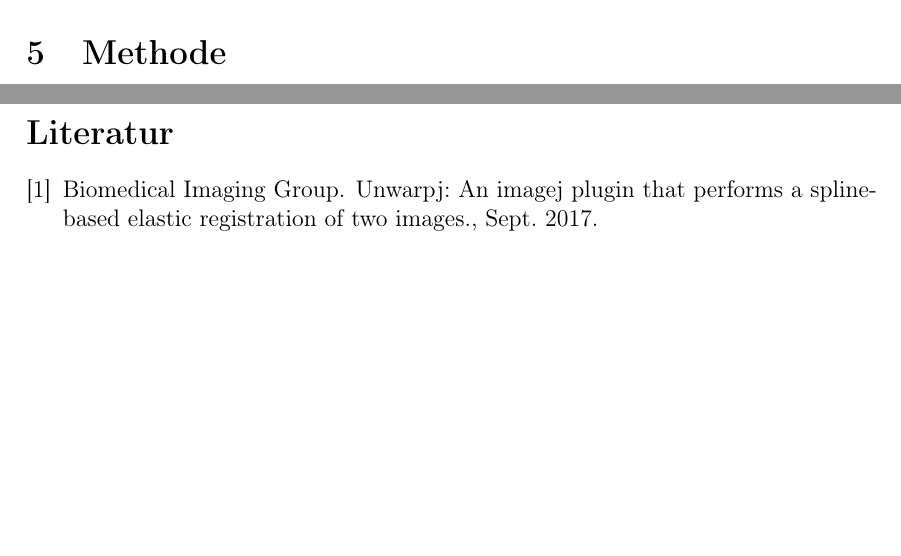
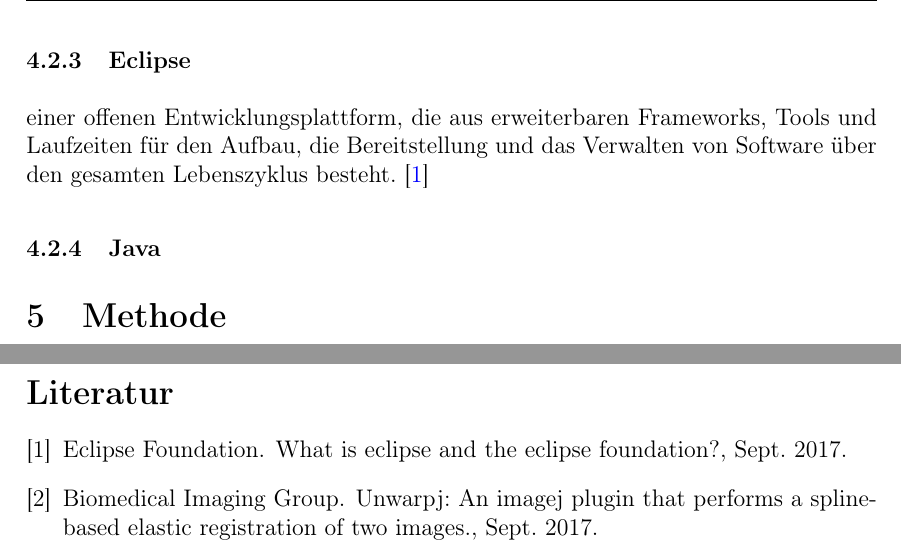
Before and after one commit to VeraBrockmeyer/MasterBV, a LaTeX document (LaTex/main.tex, which reads LaTex/Chapter/Materials/Materials.tex, LaTex/main.bib): two parts of pages 9 and 13 of 13, joined at a grey line, cut at the place of the change, the shorter picture padded with empty space. The pictures show the PDF file LaTex/main.pdf that the author committed with the source.

Commit message:
Eclipse description

```diff
--- a/LaTex/Chapter/Materials/Materials.tex
+++ b/LaTex/Chapter/Materials/Materials.tex
@@ -70,3 +70,9 @@ In dieser Anwendung wird es jedoch nicht zur Registrierung sondern nur zum erzeu
 
 \subsubsection{ImageJ}
 \newpage
+
+\subsubsection{Eclipse}
+einer offenen Entwicklungsplattform, die aus erweiterbaren Frameworks, Tools und Laufzeiten für den Aufbau, die Bereitstellung und das Verwalten von Software über den gesamten Lebenszyklus besteht.
+\cite{eclipse}
+
+\subsubsection{Java}
--- a/LaTex/main.bib
+++ b/LaTex/main.bib
@@ -1,3 +1,10 @@
 % This file was created with JabRef 2.10.
 % Encoding: Cp1252
 
+
+@Misc{eclipse,
+  Title                    = {What is Eclipse and the Eclipse Foundation?},
+
+  Author                   = {Eclipse Foundation},
+  Month                    = {Sept.},
+  Year                     = {2017},
```
Also changed, not shown: LaTex/main.pdf, LaTex/main.bib (5 more changed lines).
